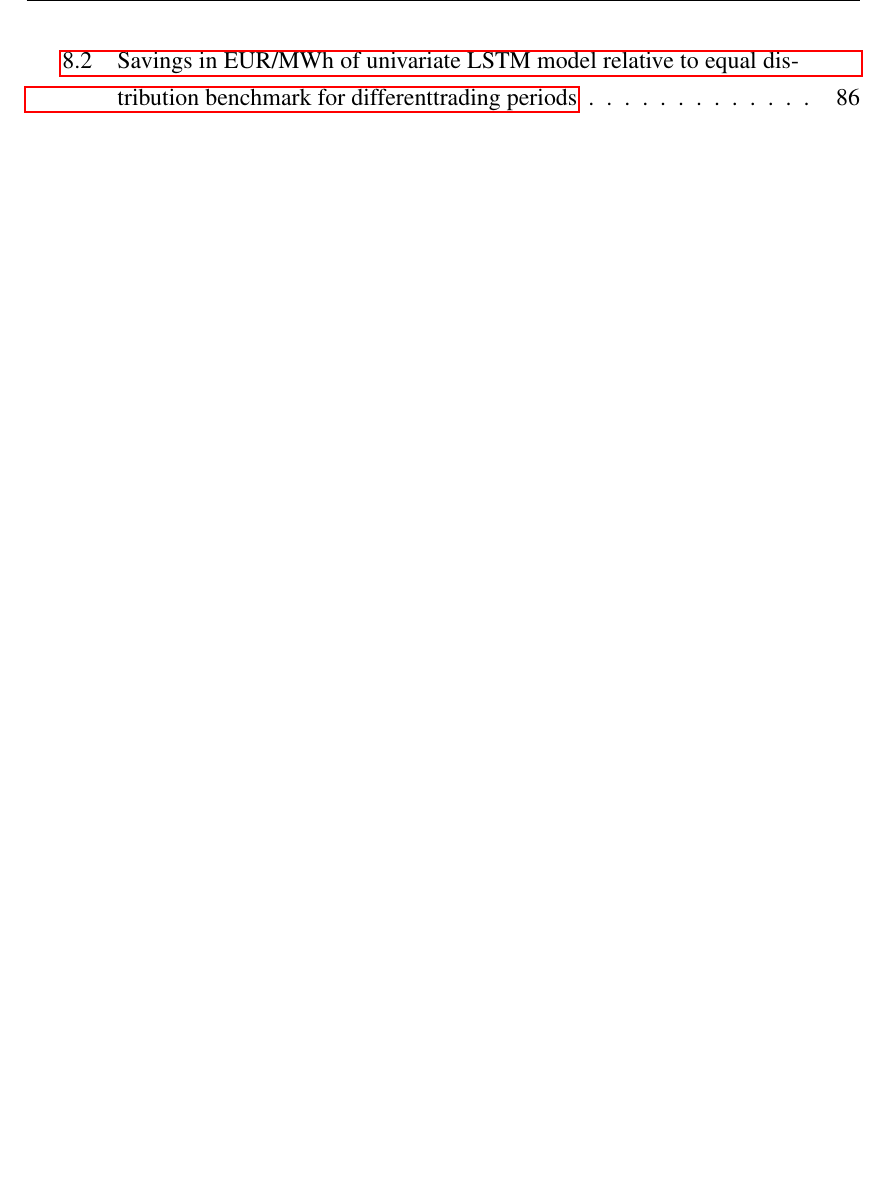
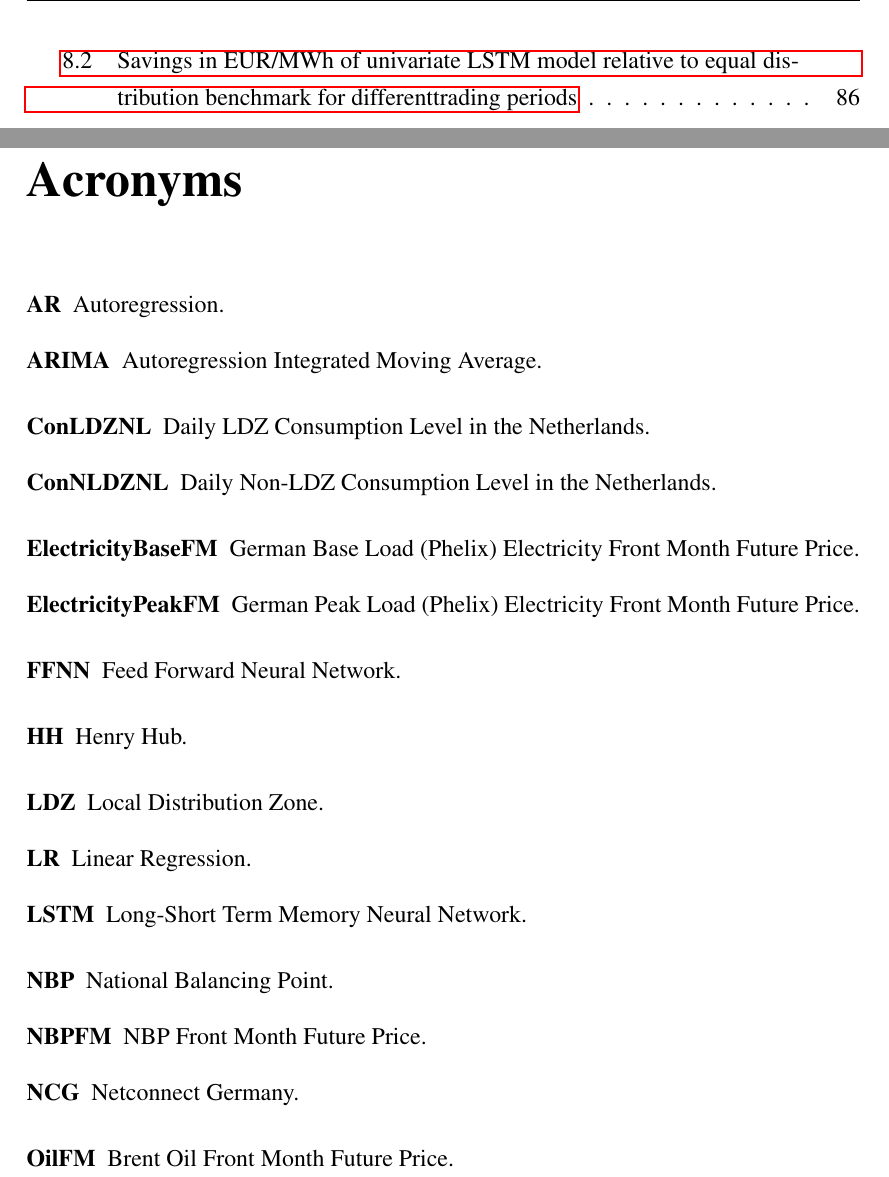
Before and after one commit to ckoopmann/GasPricePrediction, a LaTeX thesis (Latex/thesis/main.tex, which reads Latex/thesis/glossary.tex): part of page 12 of 98 before the commit and two parts of pages 12 and 13 of 100 after it, the two joined at a grey line, cut so that both start at the same text, the shorter picture padded with empty space. Compiled offline with pdfLaTeX.

Commit message:
Add Glossary

```diff
--- /dev/null
+++ b/Latex/thesis/glossary.tex
@@ -0,0 +1,20 @@
+\usepackage[acronyms,nonumberlist]{glossaries}
+
+\makeglossaries
+
+%Trading Hubs
+\newacronym{TTF}{TTF}{Title Transfer Facility}
+\newacronym{HH}{HH}{Henry Hub}
+\newacronym{NBP}{NBP}{National Balancing Point}
+\newacronym{NCG}{NCG}{Netconnect Germany}
+
+
+%Variables
+\newacronym{TTFFM}{TTFFM}{TTF Front Month Future Price}
+\newacronym{TTFDA}{TTFDA}{TTF Day Ahead Spot Price}
+\newacronym{NBPFM}{NBPFM}{NBP Front Month Future Price}
+\newacronym{OilFM}{OilFM}{Brent Oil Front Month Future Price}
+\newacronym{ElectricityBaseFM}{ElectricityBaseFM}{German Base Load (Phelix) Electricity Front Month Future Price}
+\newacronym{ElectricityPeakFM}{ElectricityPeakFM}{German Peak Load (Phelix) Electricity Front Month Future Price}
+\newacronym{ConLDZNL}{ConLDZNL}{Daily LDZ Consumption Level in the Netherlands}
+\newacronym{ConNLDZNL}{ConNLDZNL}{Daily Non-LDZ Consumption Level in the Netherlands}
@@ -0,0 +30,11 @@
+\newacronym{ARIMA}{ARIMA}{Autoregression Integrated Moving Average}
+\newacronym{LR}{LR}{Linear Regression}
+\newacronym{FFNN}{FFNN}{Feed Forward Neural Network}
+\newacronym{RNN}{RNN}{Recurrent Neural Network}
+\newacronym{LSTM}{LSTM}{Long-Short Term Memory Neural Network}
+
+%Other
+\newacronym{LDZ}{LDZ}{Local Distribution Zone}
+\newacronym{WTI}{WTI}{West Texas Intermediate}
+
+\glsaddall
--- a/Latex/thesis/main.tex
+++ b/Latex/thesis/main.tex
@@ -70,6 +70,8 @@
 
 %%%%%%%%%%%%%%%%%%%%%%%%%%%%%%%%%%
 
+\input{glossary.tex}
+
 \begin{document}
 \maketitle
 \begin{romanpages}
```
Also changed, not shown: Latex/thesis/main.gls (added), Latex/thesis/main.pdf, R/README.md, Latex/thesis/glossary.tex (9 more changed lines), Latex/thesis/main.tex (2 more changed lines), 17 other files.
